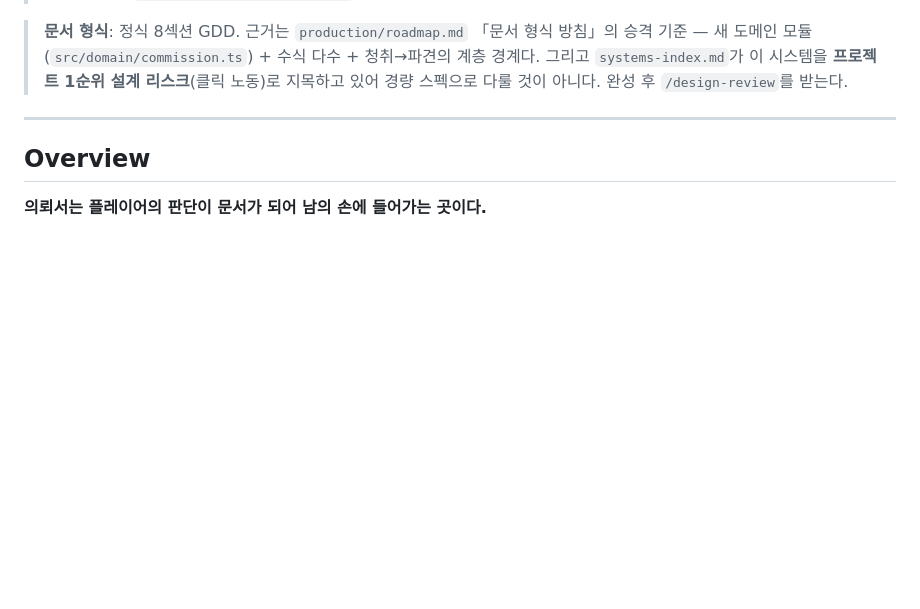
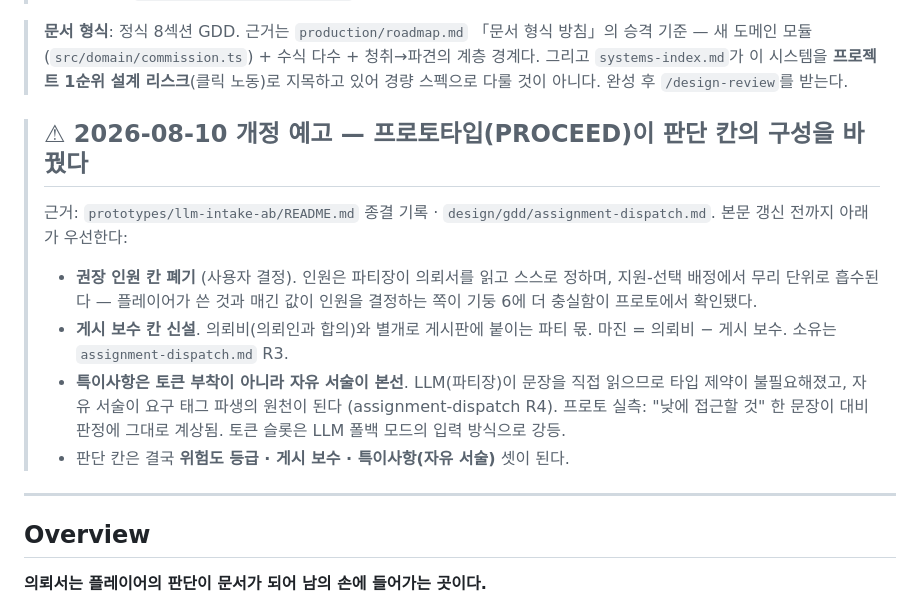
Before and after one commit to minsu42/help-wanted, a Markdown page: design/gdd/commission-form.md, the part around the change. GitHub-like rendering; blank space fills up the shorter version.

```diff
--- a/design/gdd/commission-form.md
+++ b/design/gdd/commission-form.md
@@ -15,6 +15,22 @@
 > 계층 경계다. 그리고 `systems-index.md`가 이 시스템을 **프로젝트 1순위 설계
 > 리스크**(클릭 노동)로 지목하고 있어 경량 스펙으로 다룰 것이 아니다.
 > 완성 후 `/design-review`를 받는다.
+
+> ## ⚠ 2026-08-10 개정 예고 — 프로토타입(PROCEED)이 판단 칸의 구성을 바꿨다
+>
+> 근거: `prototypes/llm-intake-ab/README.md` 종결 기록 · `design/gdd/assignment-dispatch.md`.
+> 본문 갱신 전까지 아래가 우선한다:
+>
+> - **권장 인원 칸 폐기** (사용자 결정). 인원은 파티장이 의뢰서를 읽고 스스로 정하며,
+>   지원-선택 배정에서 무리 단위로 흡수된다 — 플레이어가 쓴 것과 매긴 값이 인원을
+>   결정하는 쪽이 기둥 6에 더 충실함이 프로토에서 확인됐다.
+> - **게시 보수 칸 신설**. 의뢰비(의뢰인과 합의)와 별개로 게시판에 붙이는 파티 몫.
+>   마진 = 의뢰비 − 게시 보수. 소유는 `assignment-dispatch.md` R3.
+> - **특이사항은 토큰 부착이 아니라 자유 서술이 본선**. LLM(파티장)이 문장을 직접
+>   읽으므로 타입 제약이 불필요해졌고, 자유 서술이 요구 태그 파생의 원천이 된다
+>   (assignment-dispatch R4). 프로토 실측: "낮에 접근할 것" 한 문장이 대비 판정에
+>   그대로 계상됨. 토큰 슬롯은 LLM 폴백 모드의 입력 방식으로 강등.
+> - 판단 칸은 결국 **위험도 등급 · 게시 보수 · 특이사항(자유 서술)** 셋이 된다.
 
 ---
 
```
Also changed, not shown: production/roadmap.md (+14 -1 lines).
